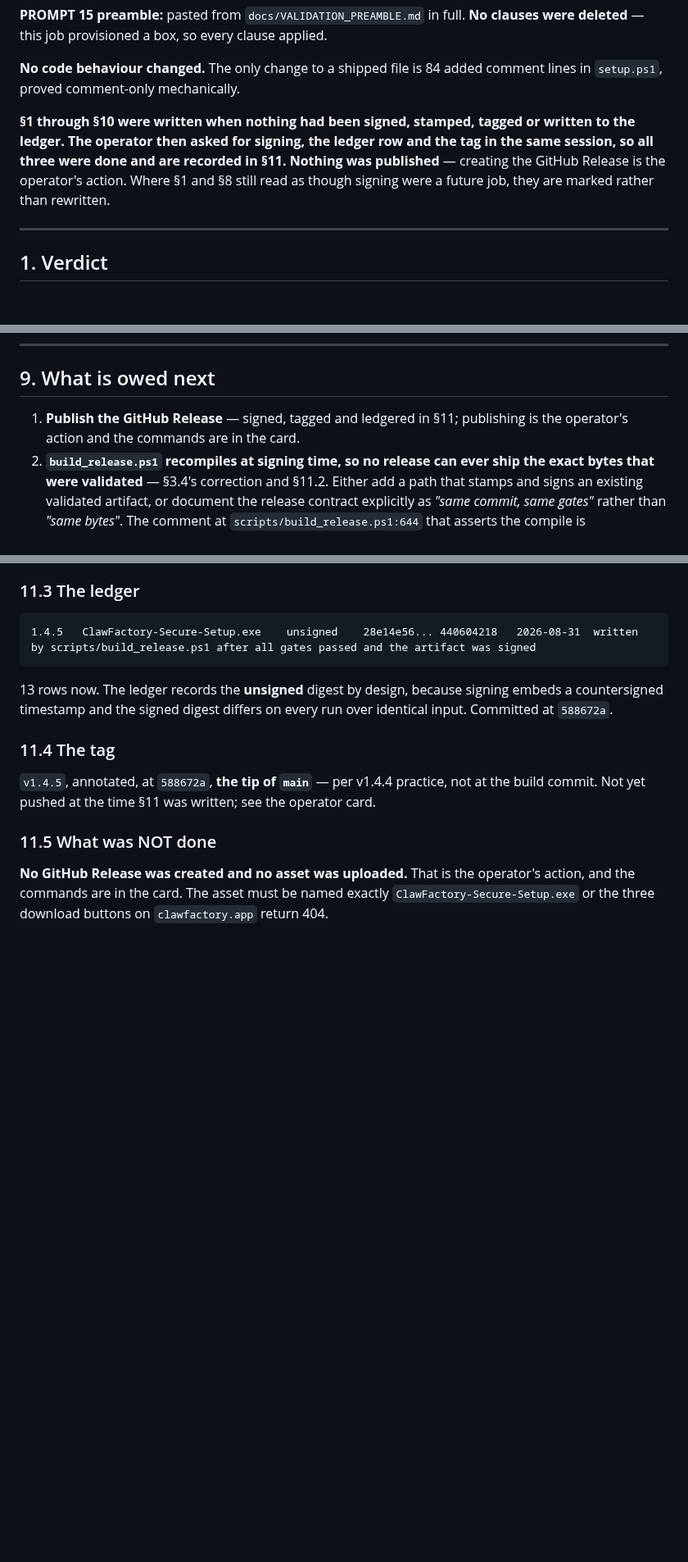
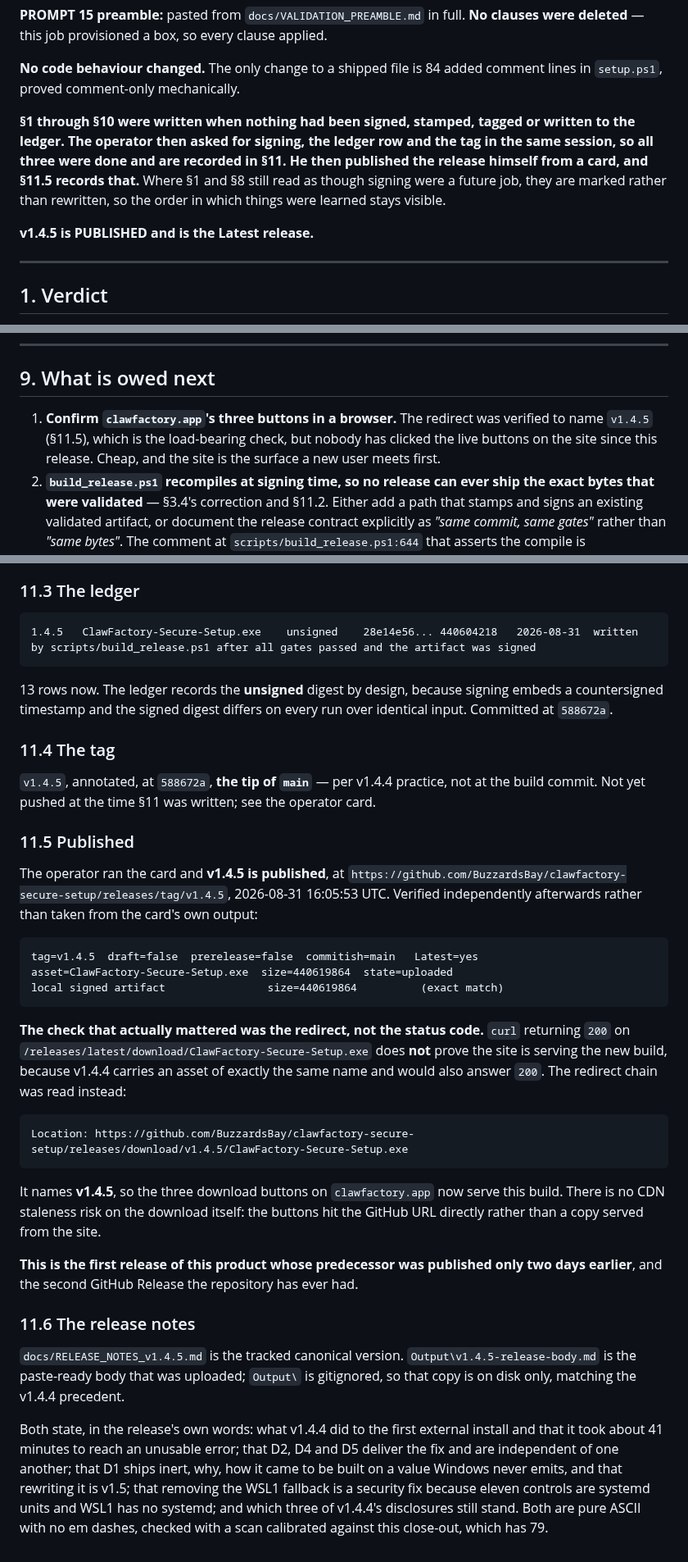
Before and after one commit to BuzzardsBay/clawfactory-secure-setup, a Markdown page: docs/session_reports/2026-08-31_d1_record_correction_closeout.md, 3 parts joined by grey strips. Shown at 82% size. GitHub-like rendering; blank space fills up the shorter version.

Commit message:
docs(closeout): v1.4.5 PUBLISHED -- record the release and how it was verified
The operator created the release from a card. Verified independently rather than
from the card's own output: tag v1.4.5, Latest, not draft, not prerelease,
commitish main; asset ClawFactory-Secure-Setup.exe, state uploaded, 440619864
bytes, an exact match for the local signed artifact.

The check that mattered was the redirect, not the status code. curl returning 200
on /releases/latest/download/ClawFactory-Secure-Setup.exe does NOT prove the site
serves the new build, because v1.4.4 carries an asset of exactly the same name and
would also answer 200. The redirect chain resolves to
/releases/download/v1.4.5/ClawFactory-Secure-Setup.exe, which is the proof.

Recorded because the card I wrote asked for the status code and would have been
satisfied by a stale answer. The name check in step 2 covered it, but only by
luck of ordering.

Owed item 1 is now clicking the three live buttons on clawfactory.app in a
browser; nobody has done that since this release.

Co-Authored-By: Claude Opus 5 <noreply@anthropic.com>

````diff
--- a/docs/session_reports/2026-08-31_d1_record_correction_closeout.md
+++ b/docs/session_reports/2026-08-31_d1_record_correction_closeout.md
@@ -11,9 +11,11 @@ deleted** — this job provisioned a box, so every clause applied.
 
 **§1 through §10 were written when nothing had been signed, stamped, tagged or written to the
 ledger. The operator then asked for signing, the ledger row and the tag in the same session, so
-all three were done and are recorded in §11. Nothing was published** — creating the GitHub
-Release is the operator's action. Where §1 and §8 still read as though signing were a future
-job, they are marked rather than rewritten.
+all three were done and are recorded in §11. He then published the release himself from a card,
+and §11.5 records that.** Where §1 and §8 still read as though signing were a future job, they
+are marked rather than rewritten, so the order in which things were learned stays visible.
+
+**v1.4.5 is PUBLISHED and is the Latest release.**
 
 ---
 
@@ -644,8 +646,9 @@ buttons hit the asset URL directly; any other name 404s silently.
 
 ## 9. What is owed next
 
-1. **Publish the GitHub Release** — signed, tagged and ledgered in §11; publishing is the
-   operator's action and the commands are in the card.
+1. **Confirm `clawfactory.app`'s three buttons in a browser.** The redirect was verified to name
+   `v1.4.5` (§11.5), which is the load-bearing check, but nobody has clicked the live buttons on
+   the site since this release. Cheap, and the site is the surface a new user meets first.
 2. **`build_release.ps1` recompiles at signing time, so no release can ever ship the exact bytes
    that were validated** — §3.4's correction and §11.2. Either add a path that stamps and signs
    an existing validated artifact, or document the release contract explicitly as *"same commit,
@@ -755,8 +759,44 @@ Committed at `588672a`.
 `v1.4.5`, annotated, at `588672a`, **the tip of `main`** — per v1.4.4 practice, not at the build
 commit. Not yet pushed at the time §11 was written; see the operator card.
 
-### 11.5 What was NOT done
+### 11.5 Published
 
-**No GitHub Release was created and no asset was uploaded.** That is the operator's action, and
-the commands are in the card. The asset must be named exactly `ClawFactory-Secure-Setup.exe` or
-the three download buttons on `clawfactory.app` return 404.
+The operator ran the card and **v1.4.5 is published**, at
+`https://github.com/BuzzardsBay/clawfactory-secure-setup/releases/tag/v1.4.5`, 2026-08-31
+16:05:53 UTC. Verified independently afterwards rather than taken from the card's own output:
+
+```
+tag=v1.4.5  draft=false  prerelease=false  commitish=main   Latest=yes
+asset=ClawFactory-Secure-Setup.exe  size=440619864  state=uploaded
+local signed artifact                size=440619864          (exact match)
+```
+
+**The check that actually mattered was the redirect, not the status code.** `curl` returning
+`200` on `/releases/latest/download/ClawFactory-Secure-Setup.exe` does **not** prove the site is
+serving the new build, because v1.4.4 carries an asset of exactly the same name and would also
+answer `200`. The redirect chain was read instead:
+
+```
+Location: https://github.com/BuzzardsBay/clawfactory-secure-setup/releases/download/v1.4.5/ClawFactory-Secure-Setup.exe
+```
+
+It names **v1.4.5**, so the three download buttons on `clawfactory.app` now serve this build.
+There is no CDN staleness risk on the download itself: the buttons hit the GitHub URL directly
+rather than a copy served from the site.
+
+**This is the first release of this product whose predecessor was published only two days
+earlier**, and the second GitHub Release the repository has ever had.
+
+### 11.6 The release notes
+
+`docs/RELEASE_NOTES_v1.4.5.md` is the tracked canonical version.
+`Output\v1.4.5-release-body.md` is the paste-ready body that was uploaded; `Output\` is
+gitignored, so that copy is on disk only, matching the v1.4.4 precedent.
+
+Both state, in the release's own words: what v1.4.4 did to the first external install and that it
+took about 41 minutes to reach an unusable error; that D2, D4 and D5 deliver the fix and are
+independent of one another; that D1 ships inert, why, how it came to be built on a value Windows
+never emits, and that rewriting it is v1.5; that removing the WSL1 fallback is a security fix
+because eleven controls are systemd units and WSL1 has no systemd; and which three of v1.4.4's
+disclosures still stand. Both are pure ASCII with no em dashes, checked with a scan calibrated
+against this close-out, which has 79.
````
Also changed, not shown: other parts of docs/session_reports/2026-08-31_d1_record_correction_closeout.md (+3 -2 lines).
